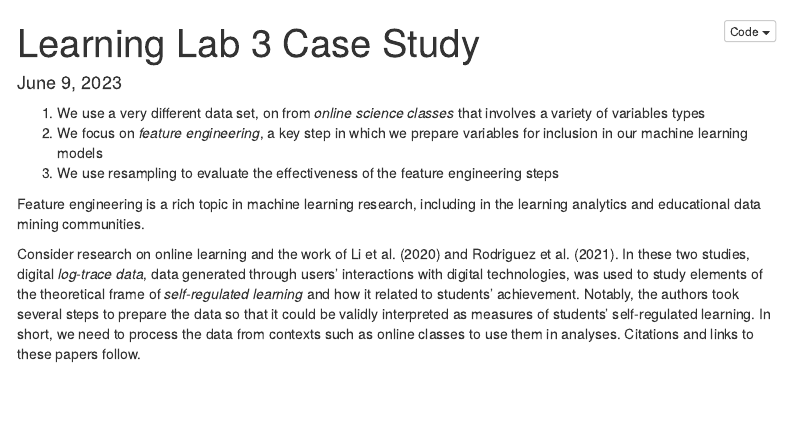
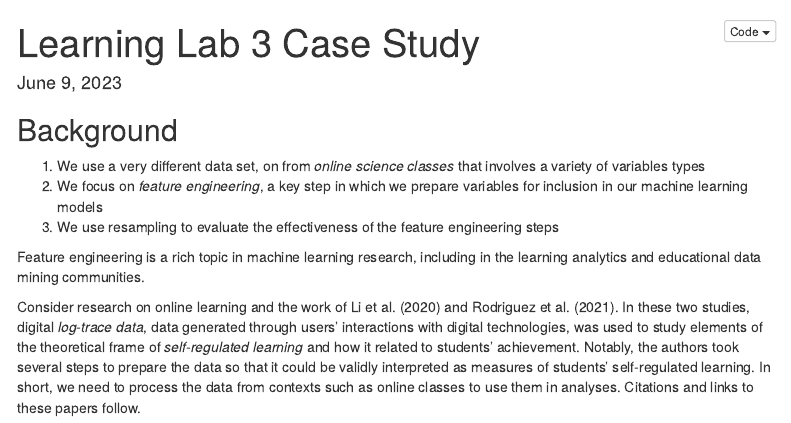
Before and after one commit to laser-institute/supervised-machine-learning, an R Markdown document (lab-3/ll-3-case-study.Rmd): the page in a window 1100 px wide, from its top. Rendered offline with R 4.5, knitr and Pandoc, with nearby package versions; some code elsewhere in the file could not run offline; a font, style sheet, LaTeX package, included part or bibliography that could not be used is replaced or left out; menus at the side of the page are left out.

Commit message:
minor edits in advance of starting on ll3

````diff
--- a/lab-3/ll-3-case-study.Rmd
+++ b/lab-3/ll-3-case-study.Rmd
@@ -18,6 +18,8 @@ bibliography: lit/references.bib
 ```{r setup, include=FALSE}
 knitr::opts_chunk$set(echo = TRUE, eval = TRUE)
 ```
+
+## Background
 
 1.  We use a very different data set, on from *online science classes*
     that involves a variety of variables types
````
Also changed, not shown: lab-2/ll-2-case-study.Rmd (+3 -3 lines).
